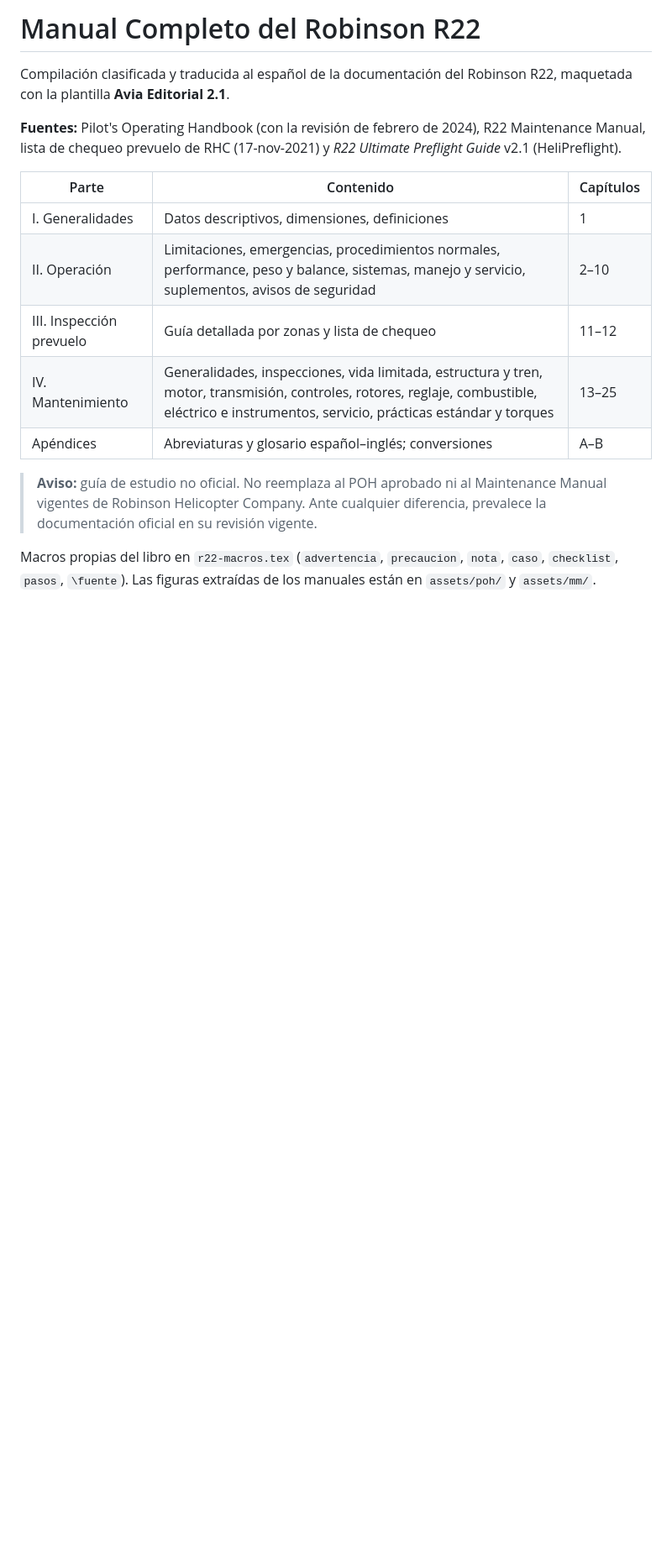
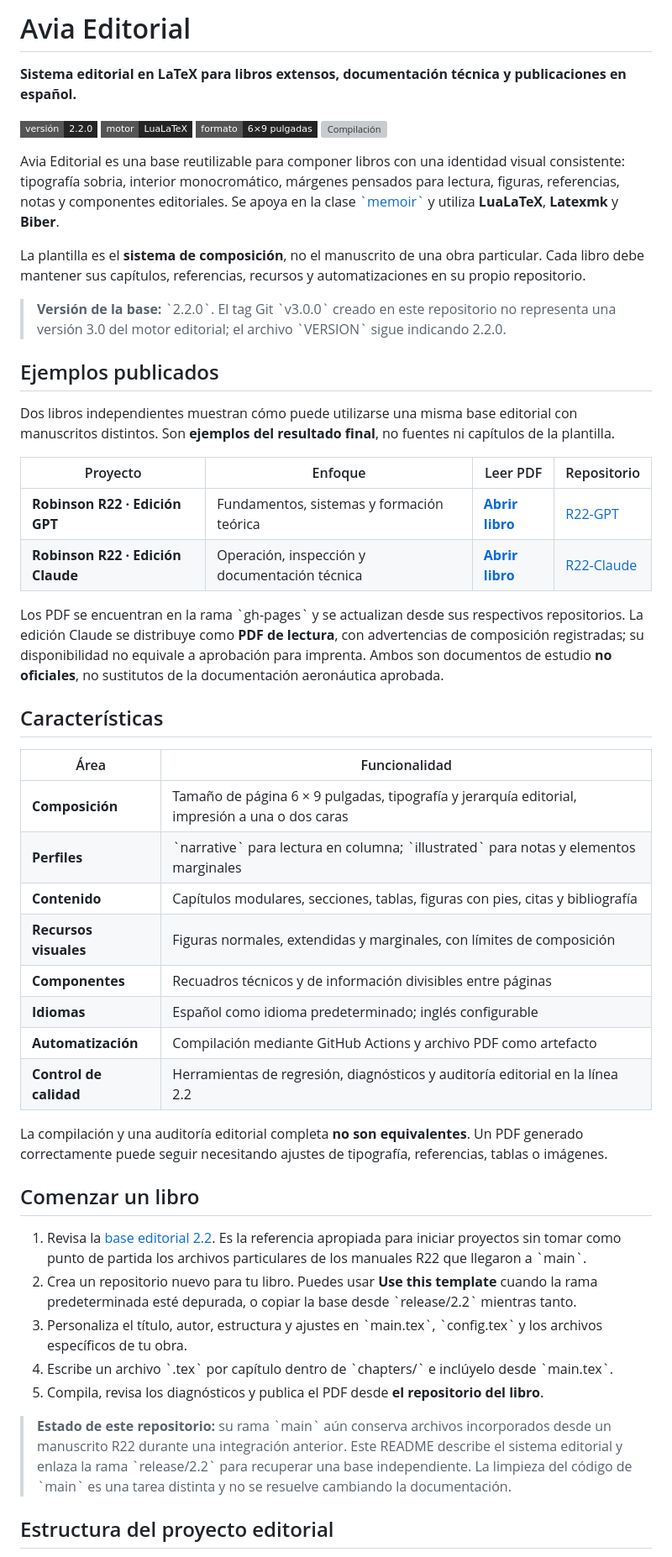
Before and after one commit to joacoAviles/Libros-Template, a Markdown page: README.md, the part around one of its changes. Shown at 84% size. Rendered like a GitHub page; badges without logos; blank space fills up the shorter version; grey boxes are pictures that could not be loaded.

Commit message:
docs: reconstruir README profesional de Avia Editorial con ejemplos GPT y Claude

```diff
--- a/README.md
+++ b/README.md
@@ -1,17 +1,53 @@
-# Manual Completo del Robinson R22
+# Avia Editorial
 
-Compilación clasificada y traducida al español de la documentación del Robinson R22, maquetada con la plantilla **Avia Editorial 2.1**.
+**Sistema editorial en LaTeX para libros extensos, documentación técnica y publicaciones en español.**
 
-**Fuentes:** Pilot's Operating Handbook (con la revisión de febrero de 2024), R22 Maintenance Manual, lista de chequeo prevuelo de RHC (17-nov-2021) y *R22 Ultimate Preflight Guide* v2.1 (HeliPreflight).
+[![Versión editorial](https://img.shields.io/badge/versi%C3%B3n-2.2.0-242424?style=flat-square)](./VERSION)
+[![Motor](https://img.shields.io/badge/motor-LuaLaTeX-242424?style=flat-square)](https://www.luatex.org/)
+[![Formato](https://img.shields.io/badge/formato-6%C3%979%20pulgadas-242424?style=flat-square)](https://ctan.org/pkg/memoir)
+[![Compilación](https://github.com/joacoAviles/Libros-Template/actions/workflows/build.yml/badge.svg)](https://github.com/joacoAviles/Libros-Template/actions/workflows/build.yml)
 
-| Parte | Contenido | Capítulos |
-| --- | --- | --- |
-| I. Generalidades | Datos descriptivos, dimensiones, definiciones | 1 |
-| II. Operación | Limitaciones, emergencias, procedimientos normales, performance, peso y balance, sistemas, manejo y servicio, suplementos, avisos de seguridad | 2–10 |
-| III. Inspección prevuelo | Guía detallada por zonas y lista de chequeo | 11–12 |
-| IV. Mantenimiento | Generalidades, inspecciones, vida limitada, estructura y tren, motor, transmisión, controles, rotores, reglaje, combustible, eléctrico e instrumentos, servicio, prácticas estándar y torques | 13–25 |
-| Apéndices | Abreviaturas y glosario español–inglés; conversiones | A–B |
+Avia Editorial es una base reutilizable para componer libros con una identidad visual consistente: tipografía sobria, interior monocromático, márgenes pensados para lectura, figuras, referencias, notas y componentes editoriales. Se apoya en la clase [\`memoir\`](https://ctan.org/pkg/memoir) y utiliza **LuaLaTeX**, **Latexmk** y **Biber**.
 
-> **Aviso:** guía de estudio no oficial. No reemplaza al POH aprobado ni al Maintenance Manual vigentes de Robinson Helicopter Company. Ante cualquier diferencia, prevalece la documentación oficial en su revisión vigente.
+La plantilla es el **sistema de composición**, no el manuscrito de una obra particular. Cada libro debe mantener sus capítulos, referencias, recursos y automatizaciones en su propio repositorio.
 
-Macros propias del libro en `r22-macros.tex` (`advertencia`, `precaucion`, `nota`, `caso`, `checklist`, `pasos`, `\fuente`). Las figuras extraídas de los manuales están en `assets/poh/` y `assets/mm/`.
+> **Versión de la base:** \`2.2.0\`. El tag Git \`v3.0.0\` creado en este repositorio no representa una versión 3.0 del motor editorial; el archivo \`VERSION\` sigue indicando 2.2.0.
+
+## Ejemplos publicados
+
+Dos libros independientes muestran cómo puede utilizarse una misma base editorial con manuscritos distintos. Son **ejemplos del resultado final**, no fuentes ni capítulos de la plantilla.
+
+| Proyecto | Enfoque | Leer PDF | Repositorio |
+| --- | --- | --- | --- |
+| **Robinson R22 · Edición GPT** | Fundamentos, sistemas y formación teórica | **[Abrir libro](https://joacoaviles.github.io/Libros-Template/r22/manual-r22.pdf)** | [R22-GPT](https://github.com/joacoAviles/R22-GPT) |
+| **Robinson R22 · Edición Claude** | Operación, inspección y documentación técnica | **[Abrir libro](https://joacoaviles.github.io/Libros-Template/r22-claude/manual-r22.pdf)** | [R22-Claude](https://github.com/joacoAviles/R22-Claude) |
+
+Los PDF se encuentran en la rama \`gh-pages\` y se actualizan desde sus respectivos repositorios. La edición Claude se distribuye como **PDF de lectura**, con advertencias de composición registradas; su disponibilidad no equivale a aprobación para imprenta. Ambos son documentos de estudio **no oficiales**, no sustitutos de la documentación aeronáutica aprobada.
+
+## Características
+
+| Área | Funcionalidad |
+| --- | --- |
+| **Composición** | Tamaño de página 6 × 9 pulgadas, tipografía y jerarquía editorial, impresión a una o dos caras |
+| **Perfiles** | \`narrative\` para lectura en columna; \`illustrated\` para notas y elementos marginales |
+| **Contenido** | Capítulos modulares, secciones, tablas, figuras con pies, citas y bibliografía |
+| **Recursos visuales** | Figuras normales, extendidas y marginales, con límites de composición |
+| **Componentes** | Recuadros técnicos y de información divisibles entre páginas |
+| **Idiomas** | Español como idioma predeterminado; inglés configurable |
+| **Automatización** | Compilación mediante GitHub Actions y archivo PDF como artefacto |
+| **Control de calidad** | Herramientas de regresión, diagnósticos y auditoría editorial en la línea 2.2 |
+
+La compilación y una auditoría editorial completa **no son equivalentes**. Un PDF generado correctamente puede seguir necesitando ajustes de tipografía, referencias, tablas o imágenes.
+
+## Comenzar un libro
+
+1. Revisa la [base editorial 2.2](https://github.com/joacoAviles/Libros-Template/tree/release/2.2). Es la referencia apropiada para iniciar proyectos sin tomar como punto de partida los archivos particulares de los manuales R22 que llegaron a \`main\`.
+2. Crea un repositorio nuevo para tu libro. Puedes usar **Use this template** cuando la rama predeterminada esté depurada, o copiar la base desde \`release/2.2\` mientras tanto.
+3. Personaliza el título, autor, estructura y ajustes en \`main.tex\`, \`config.tex\` y los archivos específicos de tu obra.
+4. Escribe un archivo \`.tex\` por capítulo dentro de \`chapters/\` e inclúyelo desde \`main.tex\`.
+5. Compila, revisa los diagnósticos y publica el PDF desde **el repositorio del libro**.
+
+> **Estado de este repositorio:** su rama \`main\` aún conserva archivos incorporados desde un manuscrito R22 durante una integración anterior. Este README describe el sistema editorial y enlaza la rama \`release/2.2\` para recuperar una base independiente. La limpieza del código de \`main\` es una tarea distinta y no se resuelve cambiando la documentación.
+
+## Estructura del proyecto editorial
+
```
Also changed, not shown: other parts of README.md (+101 -82 lines).
